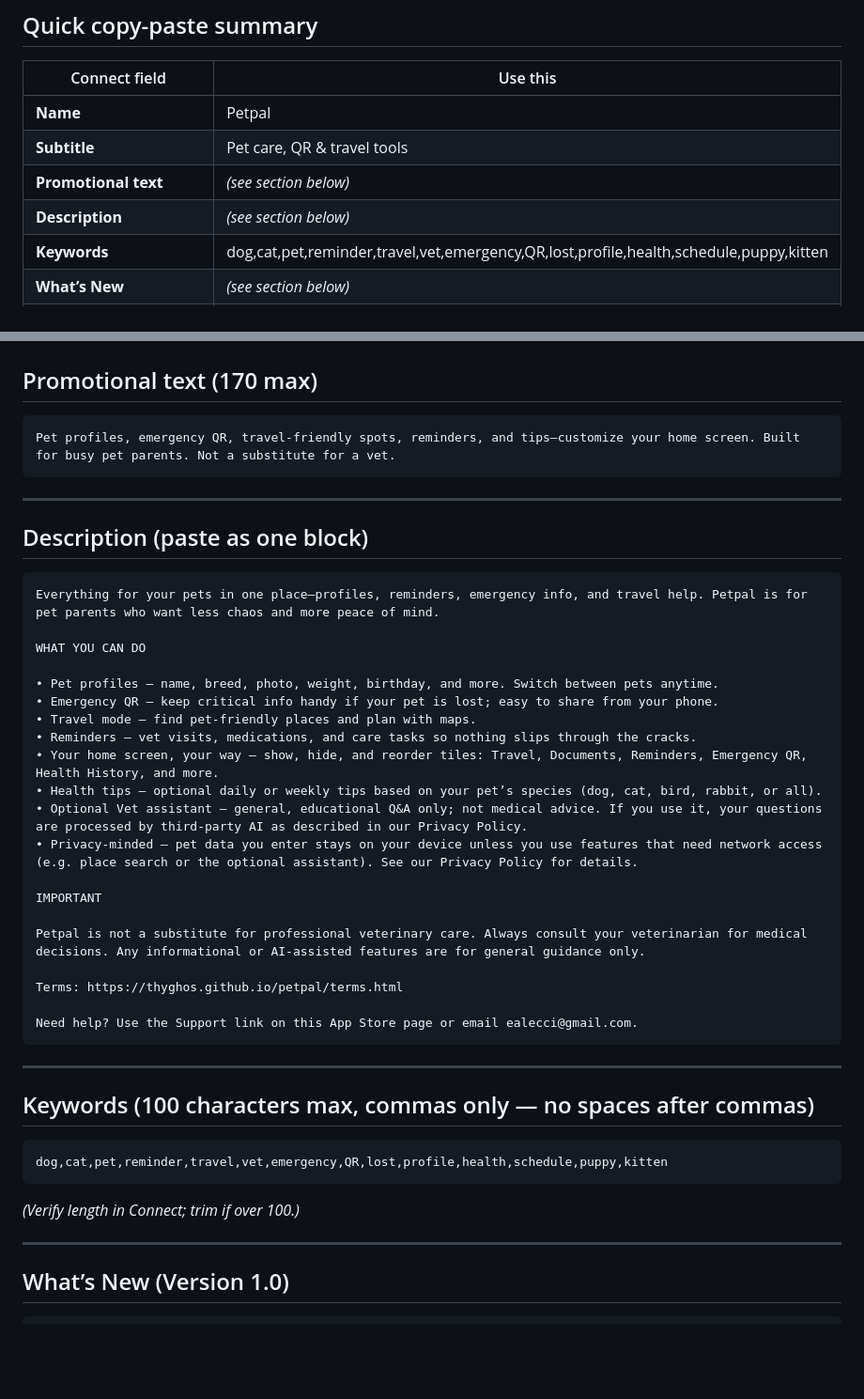
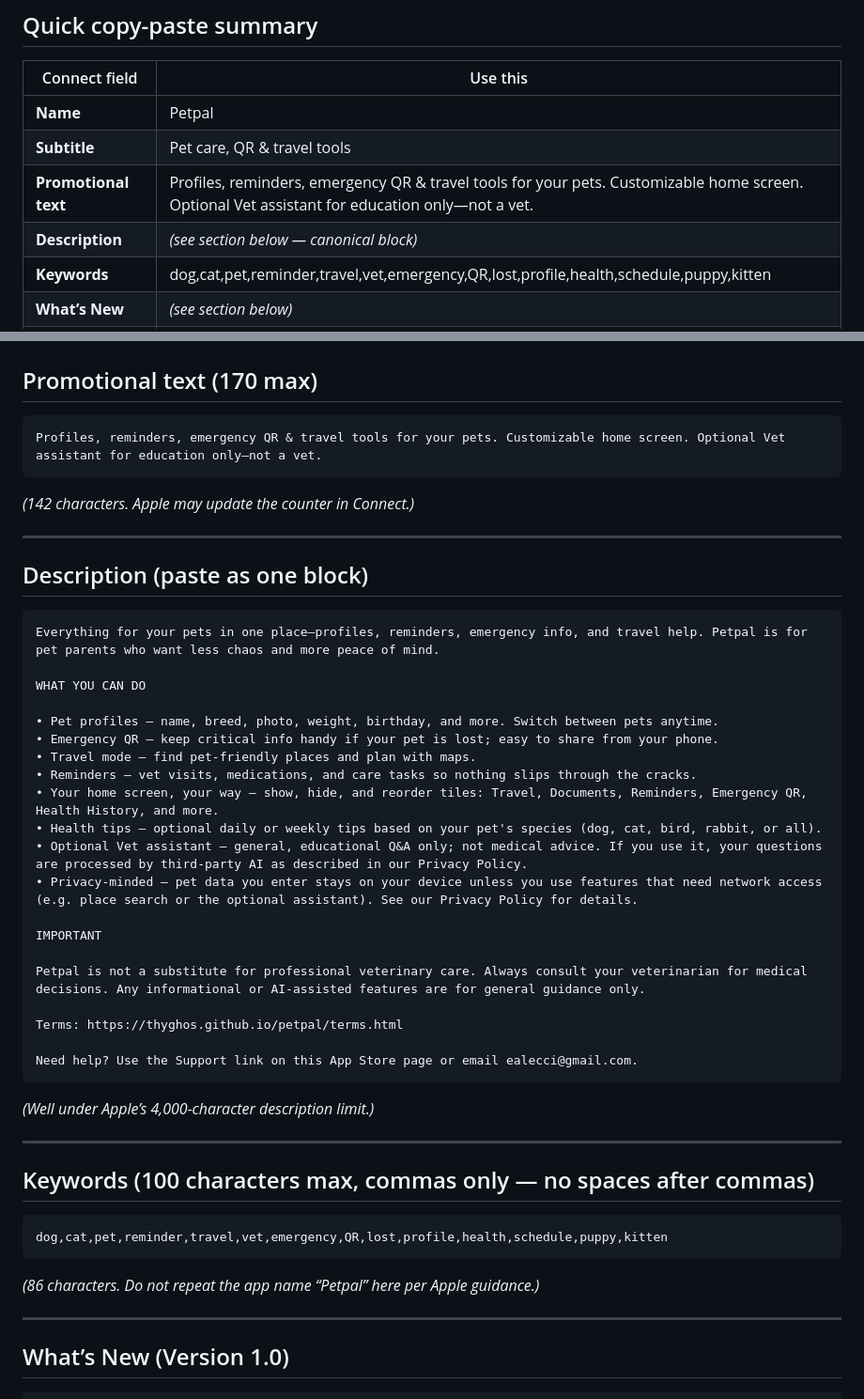
Before and after one commit to Thyghos/petpal, a Markdown page: APP_STORE_LISTING_DRAFT.md, 2 parts joined by grey strips. Shown at 94% size. Rendered like a GitHub page; blank space fills up the shorter version.

Commit message:
Listing draft: sync promotional text, description, keywords with Connect copy
Made-with: Cursor

````diff
--- a/APP_STORE_LISTING_DRAFT.md
+++ b/APP_STORE_LISTING_DRAFT.md
@@ -12,8 +12,8 @@ Use this file while editing **Distribution** → **iOS** → your version (e.g.
 |---------------|----------|
 | **Name** | Petpal |
 | **Subtitle** | Pet care, QR & travel tools |
-| **Promotional text** | *(see section below)* |
-| **Description** | *(see section below)* |
+| **Promotional text** | Profiles, reminders, emergency QR & travel tools for your pets. Customizable home screen. Optional Vet assistant for education only—not a vet. |
+| **Description** | *(see section below — canonical block)* |
 | **Keywords** | dog,cat,pet,reminder,travel,vet,emergency,QR,lost,profile,health,schedule,puppy,kitten |
 | **What’s New** | *(see section below)* |
 | **Privacy Policy URL** | `https://thyghos.github.io/petpal/privacy.html` *(also set under **App Privacy**)* |
@@ -54,8 +54,9 @@ Pet care, QR & travel tools
 
 ## Promotional text (170 max)
 ```
-Pet profiles, emergency QR, travel-friendly spots, reminders, and tips—customize your home screen. Built for busy pet parents. Not a substitute for a vet.
+Profiles, reminders, emergency QR & travel tools for your pets. Customizable home screen. Optional Vet assistant for education only—not a vet.
 ```
+*(142 characters. Apple may update the counter in Connect.)*
 
 ---
 
@@ -71,7 +72,7 @@ WHAT YOU CAN DO
 • Travel mode — find pet-friendly places and plan with maps.
 • Reminders — vet visits, medications, and care tasks so nothing slips through the cracks.
 • Your home screen, your way — show, hide, and reorder tiles: Travel, Documents, Reminders, Emergency QR, Health History, and more.
-• Health tips — optional daily or weekly tips based on your pet’s species (dog, cat, bird, rabbit, or all).
+• Health tips — optional daily or weekly tips based on your pet's species (dog, cat, bird, rabbit, or all).
 • Optional Vet assistant — general, educational Q&A only; not medical advice. If you use it, your questions are processed by third-party AI as described in our Privacy Policy.
 • Privacy-minded — pet data you enter stays on your device unless you use features that need network access (e.g. place search or the optional assistant). See our Privacy Policy for details.
 
@@ -83,6 +84,7 @@ Terms: https://thyghos.github.io/petpal/terms.html
 
 Need help? Use the Support link on this App Store page or email ealecci@gmail.com.
 ```
+*(Well under Apple’s 4,000-character description limit.)*
 
 ---
 
@@ -90,7 +92,7 @@ Need help? Use the Support link on this App Store page or email ealecci@gmail.co
 ```
 dog,cat,pet,reminder,travel,vet,emergency,QR,lost,profile,health,schedule,puppy,kitten
 ```
-*(Verify length in Connect; trim if over 100.)*
+*(86 characters. Do not repeat the app name “Petpal” here per Apple guidance.)*
 
 ---
 
````
